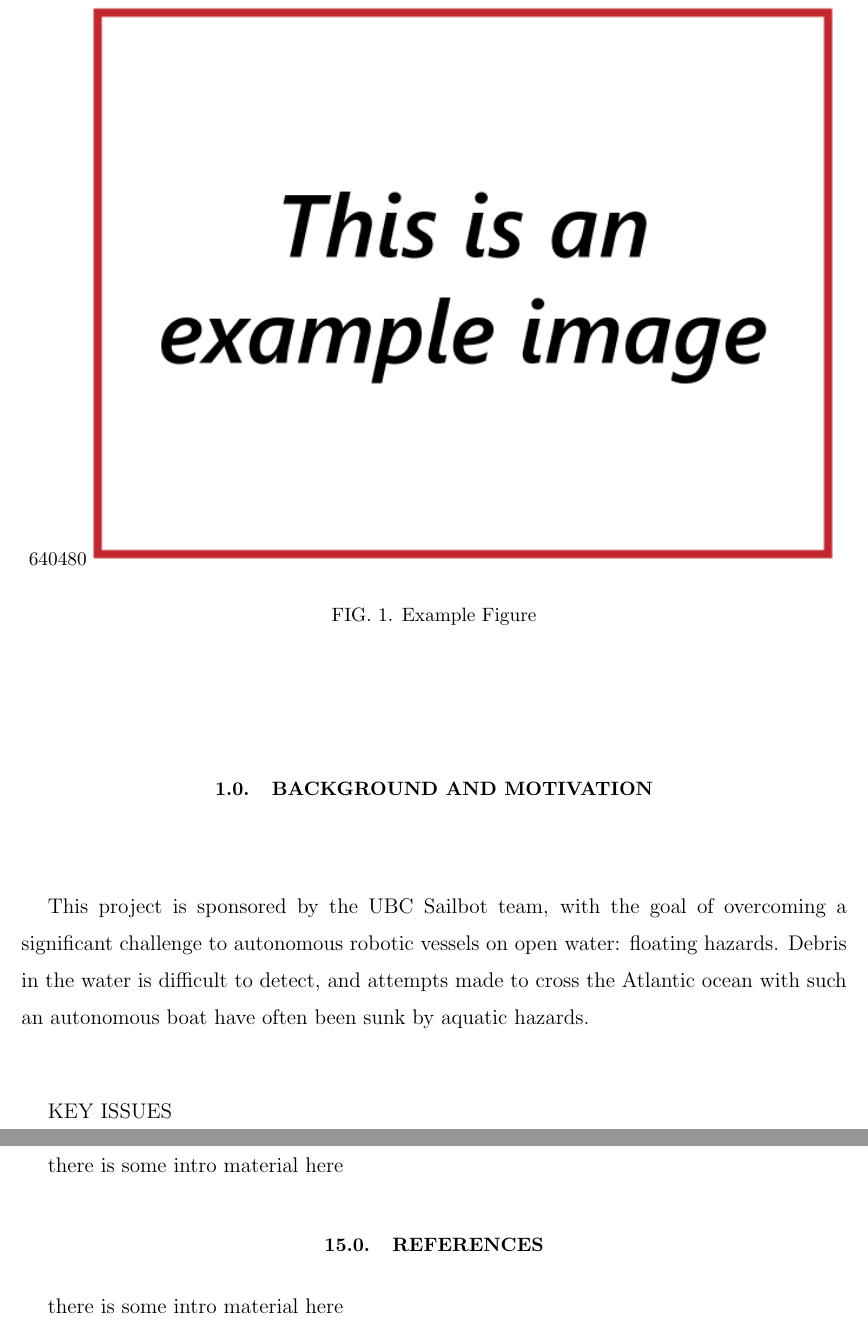
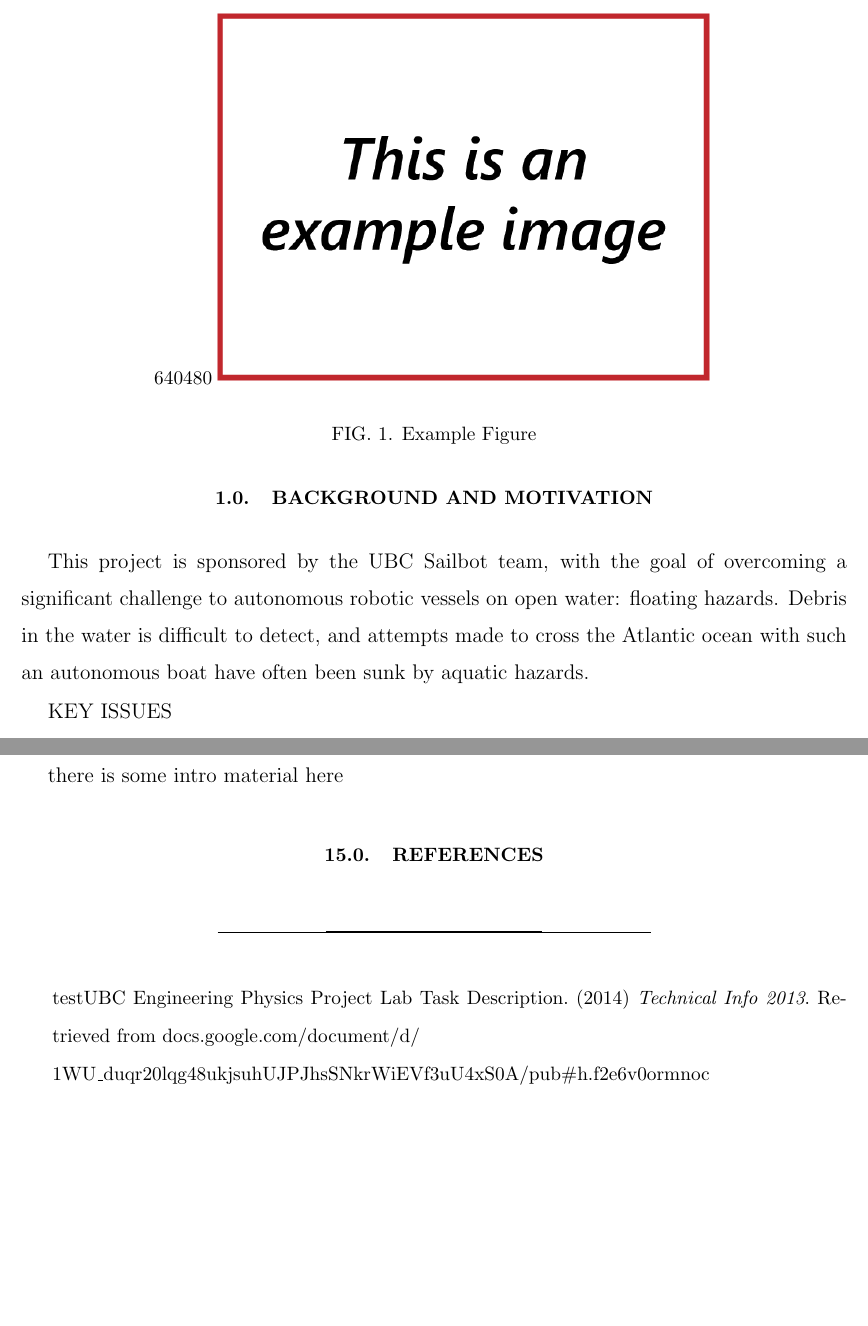
Before and after one commit to fractalic/thales-doc, a LaTeX paper (latex/proposal_draft_1/1507_proposaldraft1.tex, which reads latex/proposal_draft_1/tex/intro.tex, latex/proposal_draft_1/tex/references.tex): two parts of pages 6 and 9 of 9, joined at a grey line, cut so that both start at the same text, the shorter picture padded with empty space. Compiled offline with pdfLaTeX.

Commit message:
added bibliography

```diff
--- a/latex/proposal_draft_1/1507_proposaldraft1.tex
+++ b/latex/proposal_draft_1/1507_proposaldraft1.tex
@@ -5,7 +5,7 @@
 
 % Usual (decimal) section numbering
 \renewcommand{\thesection}{\arabic{section}.\arabic{subsection}}
-\renewcommand{\thesubsection}{\thesection.\arabic{subsection}}
+\renewcommand{\thesubsection}{\thesection}
 \renewcommand{\thesubsubsection}{\thesubsection.\arabic{subsubsection}}
 
 % unbreak references
--- a/latex/proposal_draft_1/tex/intro.tex
+++ b/latex/proposal_draft_1/tex/intro.tex
@@ -12,6 +12,6 @@ EXISTING SOLUTIONS
 % uncomment the following line, set nat(width|height) to the actual size of the image
 % and then set width to the desired width on the page
 
-\includegraphics[width=150mm,natwidth=640,natheight=480]{"./image/Example"}
+\includegraphics[width=100mm,natwidth=640,natheight=480]{"./image/Example"}
 \caption{\label{fig:software_overall}Example Figure}
 \end{figure}
--- a/latex/proposal_draft_1/tex/references.tex
+++ b/latex/proposal_draft_1/tex/references.tex
@@ -1 +1,3 @@
-there is some intro material here
+\begin{thebibliography}
+\bibitem{test}UBC Engineering Physics Project Lab Task Description. (2014) \textit{Technical Info 2013}. Retrieved from docs.google.com/document/d/\\1WU\_duqr20lqg48ukjsuhUJPJhsSNkrWiEVf3uU4xS0A/pub\#h.f2e6v0ormnoc
+\end{thebibliography}
```
